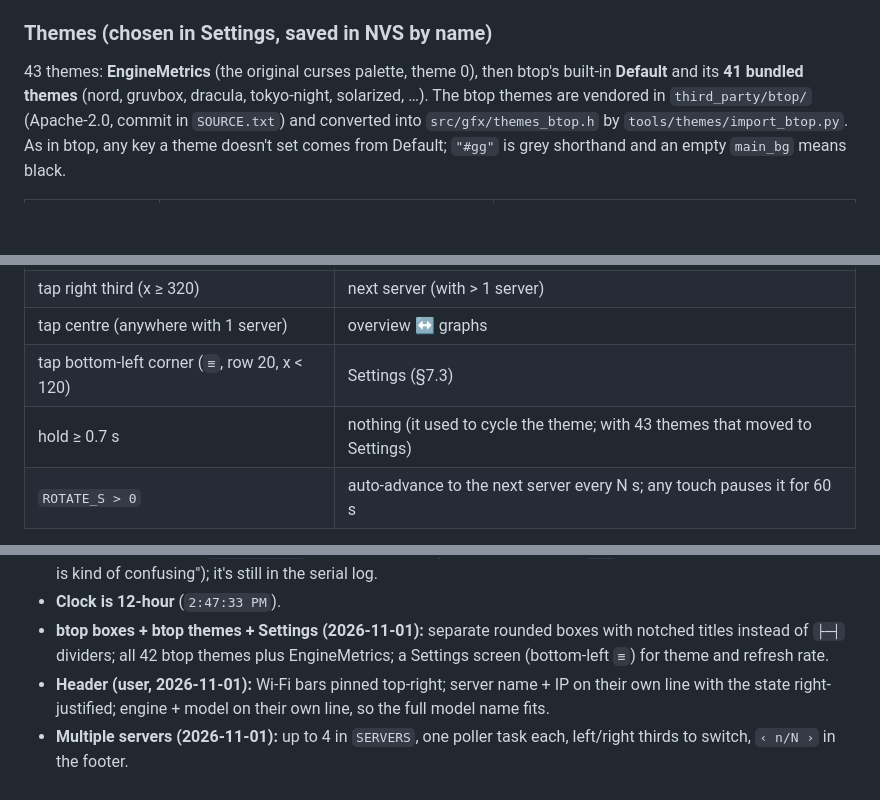
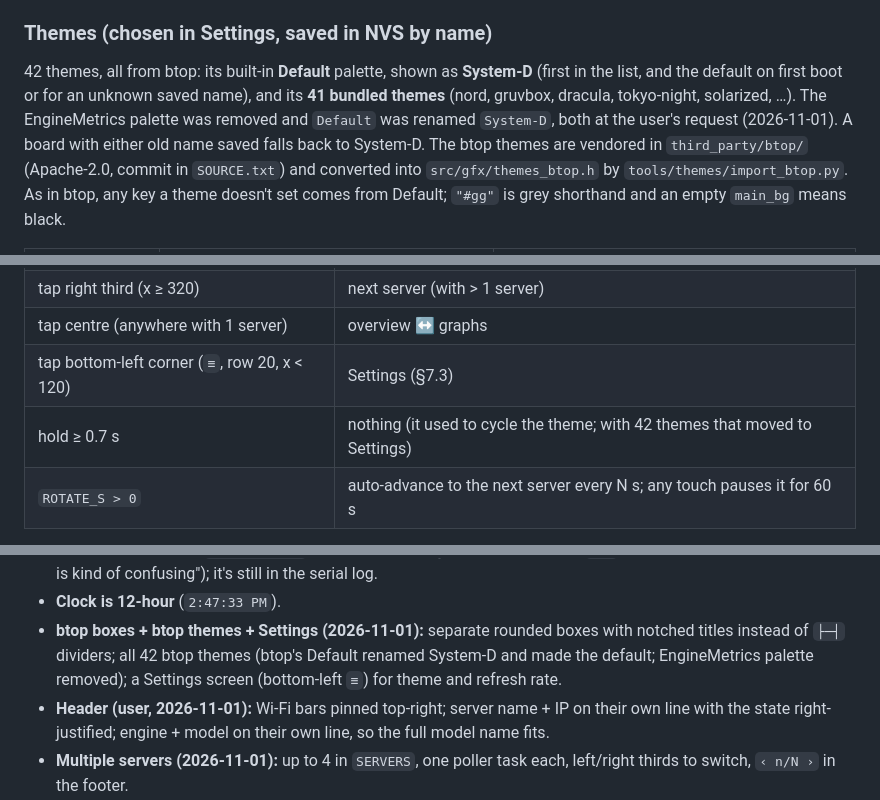
Before and after one commit to dicksondickson/system-d-monitor, a Markdown page: spec.md, 3 parts joined by grey strips. Drawn GitHub-style; blank space fills up the shorter version.

```diff
--- a/spec.md
+++ b/spec.md
@@ -351,9 +351,12 @@ Built in M2 (2026-11-01); code in `src/gfx/`, `src/ui/`, `src/hw/screen.cpp`.
 
 ### Themes (chosen in Settings, saved in NVS by name)
 
-43 themes: **EngineMetrics** (the original curses palette, theme 0), then
-btop's built-in **Default** and its **41 bundled themes** (nord, gruvbox,
-dracula, tokyo-night, solarized, …). The btop themes are vendored in
+42 themes, all from btop: its built-in **Default** palette, shown as
+**System-D** (first in the list, and the default on first boot or for an
+unknown saved name), and its **41 bundled themes** (nord, gruvbox, dracula,
+tokyo-night, solarized, …). The EngineMetrics palette was removed and
+`Default` was renamed `System-D`, both at the user's request (2026-11-01). A
+board with either old name saved falls back to System-D. The btop themes are vendored in
 `third_party/btop/` (Apache-2.0, commit in `SOURCE.txt`) and converted into
 `src/gfx/themes_btop.h` by `tools/themes/import_btop.py`. As in btop, any key
 a theme doesn't set comes from Default; `"#gg"` is grey shorthand and an
@@ -566,7 +569,7 @@ the new baseline (so it can trigger restart detection).
 | tap right third (x ≥ 320) | next server (with > 1 server) |
 | tap centre (anywhere with 1 server) | overview ↔ graphs |
 | tap bottom-left corner (`≡`, row 20, x < 120) | Settings (§7.3) |
-| hold ≥ 0.7 s | nothing (it used to cycle the theme; with 43 themes that moved to Settings) |
+| hold ≥ 0.7 s | nothing (it used to cycle the theme; with 42 themes that moved to Settings) |
 | `ROTATE_S > 0` | auto-advance to the next server every N s; any touch pauses it for 60 s |
 
 A tap is a press and release within 500 ms, with movement < 24 px.
@@ -715,7 +718,8 @@ third_party/terminus/  ter-u20n.bdf ter-u20b.bdf OFL.TXT
 - **Clock is 12-hour** (`2:47:33 PM`).
 - **btop boxes + btop themes + Settings (2026-11-01):** separate rounded
   boxes with notched titles instead of `├─┤` dividers; all 42 btop themes
-  plus EngineMetrics; a Settings screen (bottom-left `≡`) for theme and
+  (btop's Default renamed System-D and made the default; EngineMetrics
+  palette removed); a Settings screen (bottom-left `≡`) for theme and
   refresh rate.
 - **Header (user, 2026-11-01):** Wi-Fi bars pinned top-right; server
   name + IP on their own line with the state right-justified; engine +
```
Also changed, not shown: README.md (+2 -3 lines), THIRD_PARTY.md (+1 -1 lines), docs/images/settings.png, docs/images/themes.png, 9 other files.
